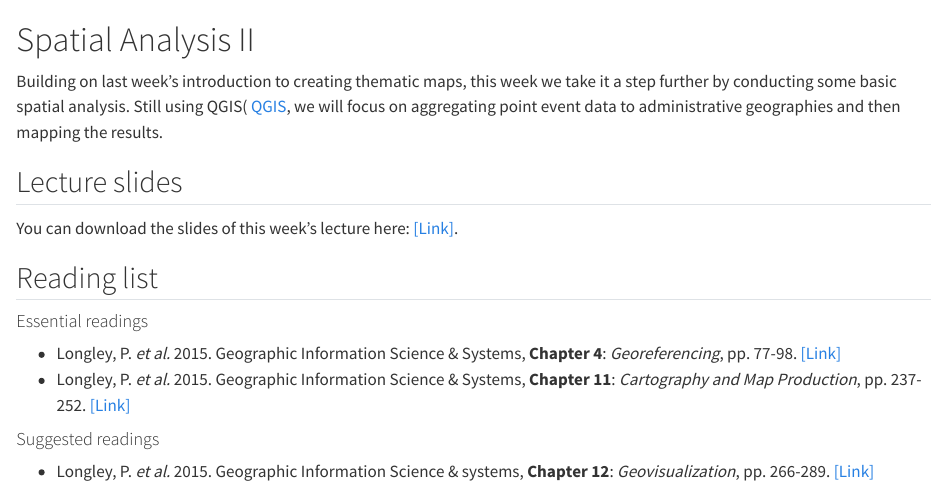
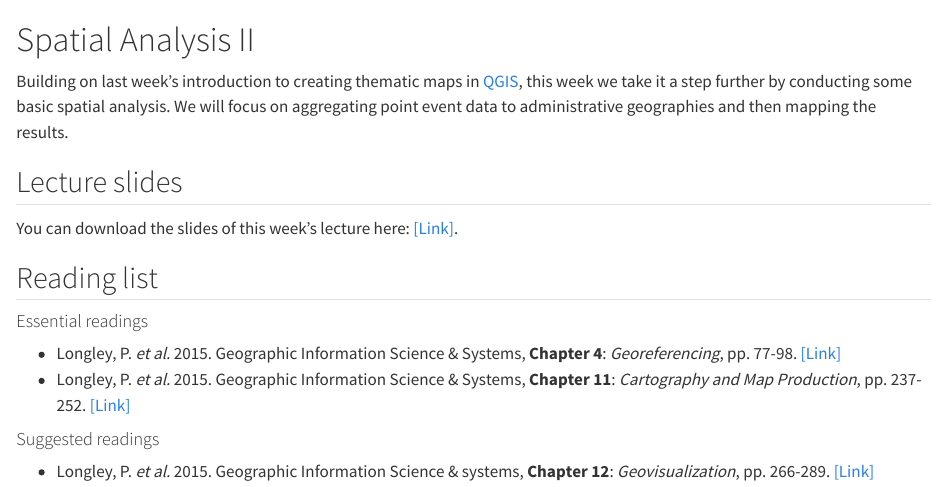
Before and after one commit to jtvandijk/GEOG0018, a Quarto document (05-spatial2.qmd): the page in a window 1100 px wide, from its top. Rendered offline with R 4.5, knitr and Pandoc in place of Quarto, with nearby package versions.

Commit message:
small tweaks

```diff
--- a/05-spatial2.qmd
+++ b/05-spatial2.qmd
@@ -1,5 +1,5 @@
 # Spatial Analysis II
-Building on last week's introduction to creating thematic maps, this week we take it a step further by conducting some basic spatial analysis. Still using QGIS( [QGIS](https://qgis.org/), we will focus on aggregating point event data to administrative geographies and then mapping the results.
+Building on last week's introduction to creating thematic maps in [QGIS](https://qgis.org/), this week we take it a step further by conducting some basic spatial analysis. We will focus on aggregating point event data to administrative geographies and then mapping the results.
 
 ## Lecture slides
 You can download the slides of this week's lecture here: [[Link]]({{< var slides.week10 >}}).
```
Also changed, not shown: 04-spatial1.qmd (line endings or trailing spaces), docs/search.json, 2 other files.
